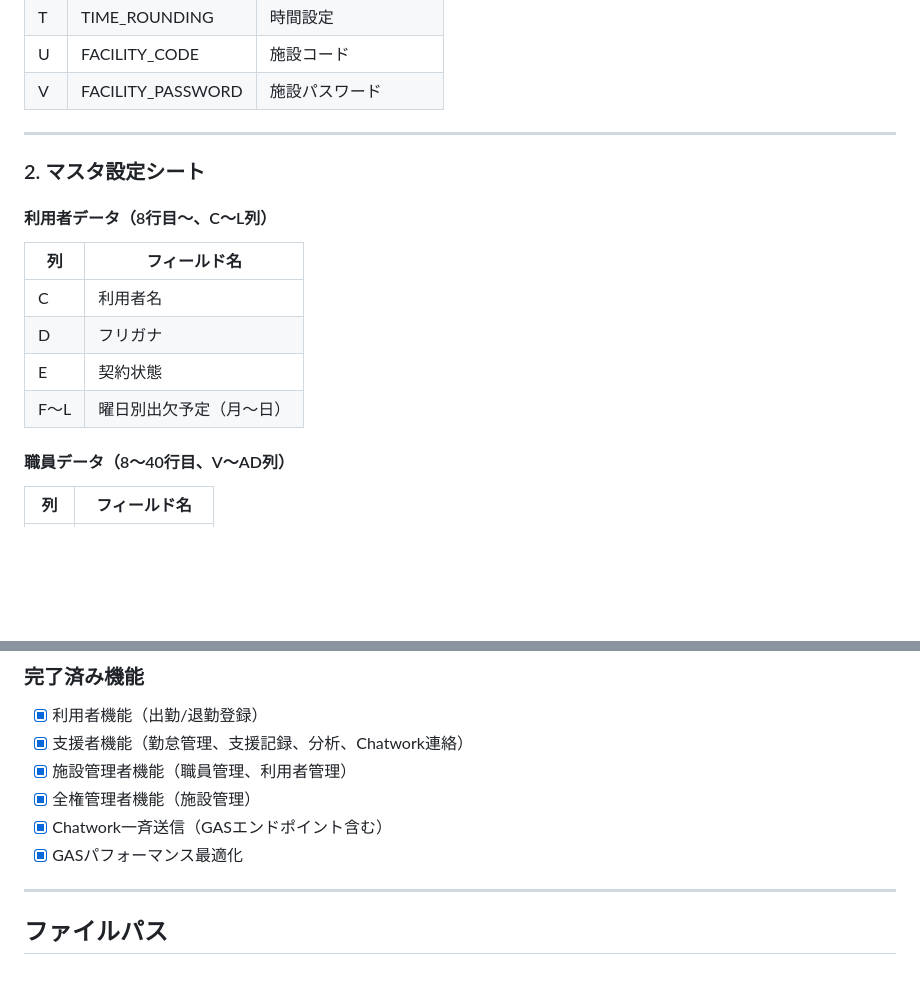
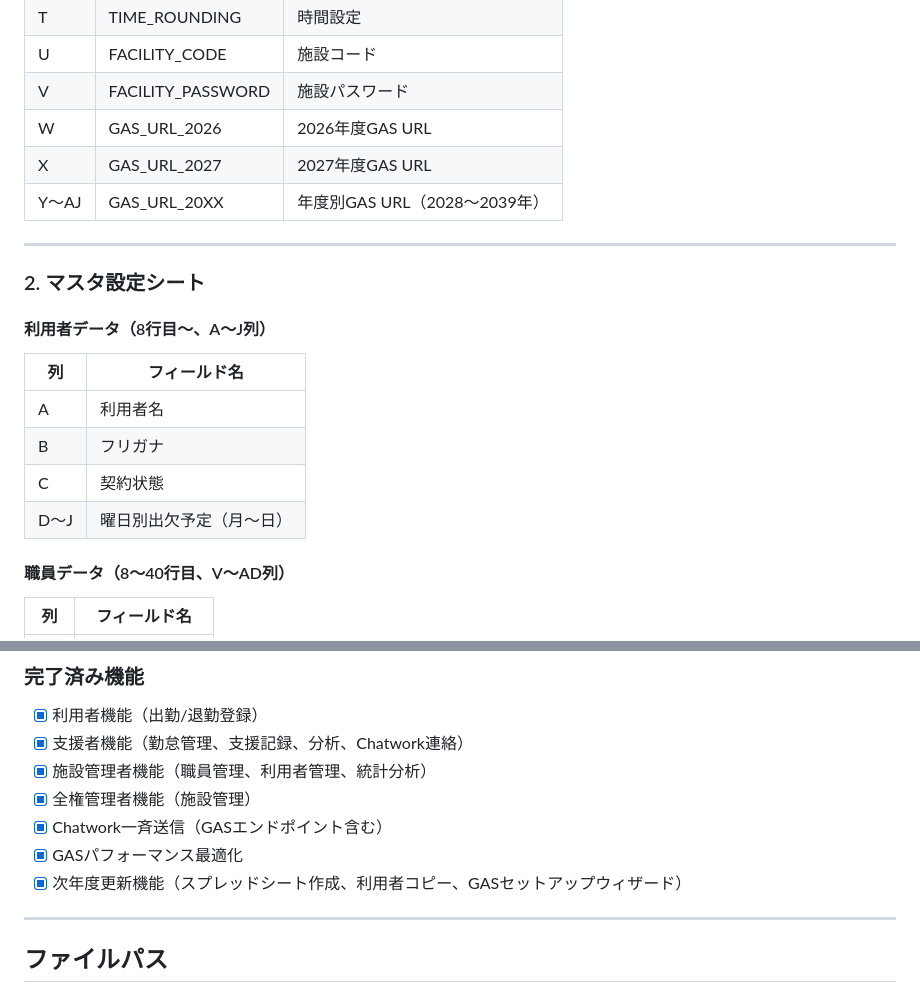
Before and after one commit to engi0924ltd/attendance_support_app, a Markdown page: claudedocs/PROJECT_SUMMARY.md, 2 parts joined by grey strips. GitHub-like rendering; blank space fills up the shorter version.

```diff
--- a/claudedocs/PROJECT_SUMMARY.md
+++ b/claudedocs/PROJECT_SUMMARY.md
@@ -43,18 +43,21 @@
 | T | TIME_ROUNDING | 時間設定 |
 | U | FACILITY_CODE | 施設コード |
 | V | FACILITY_PASSWORD | 施設パスワード |
+| W | GAS_URL_2026 | 2026年度GAS URL |
+| X | GAS_URL_2027 | 2027年度GAS URL |
+| Y〜AJ | GAS_URL_20XX | 年度別GAS URL（2028〜2039年） |
 
 ---
 
 ### 2. マスタ設定シート
 
-#### 利用者データ（8行目〜、C〜L列）
+#### 利用者データ（8行目〜、A〜J列）
 | 列 | フィールド名 |
 |---|---|
-| C | 利用者名 |
-| D | フリガナ |
-| E | 契約状態 |
-| F〜L | 曜日別出欠予定（月〜日） |
+| A | 利用者名 |
+| B | フリガナ |
+| C | 契約状態 |
+| D〜J | 曜日別出欠予定（月〜日） |
 
 #### 職員データ（8〜40行目、V〜AD列）
 | 列 | フィールド名 |
@@ -177,10 +180,11 @@
 ### 完了済み機能
 - [x] 利用者機能（出勤/退勤登録）
 - [x] 支援者機能（勤怠管理、支援記録、分析、Chatwork連絡）
-- [x] 施設管理者機能（職員管理、利用者管理）
+- [x] 施設管理者機能（職員管理、利用者管理、統計分析）
 - [x] 全権管理者機能（施設管理）
 - [x] Chatwork一斉送信（GASエンドポイント含む）
 - [x] GASパフォーマンス最適化
+- [x] 次年度更新機能（スプレッドシート作成、利用者コピー、GASセットアップウィザード）
 
 ---
 
```
Also changed, not shown: claudedocs/IMPLEMENTATION_STATUS.md (+11 -1 lines).
